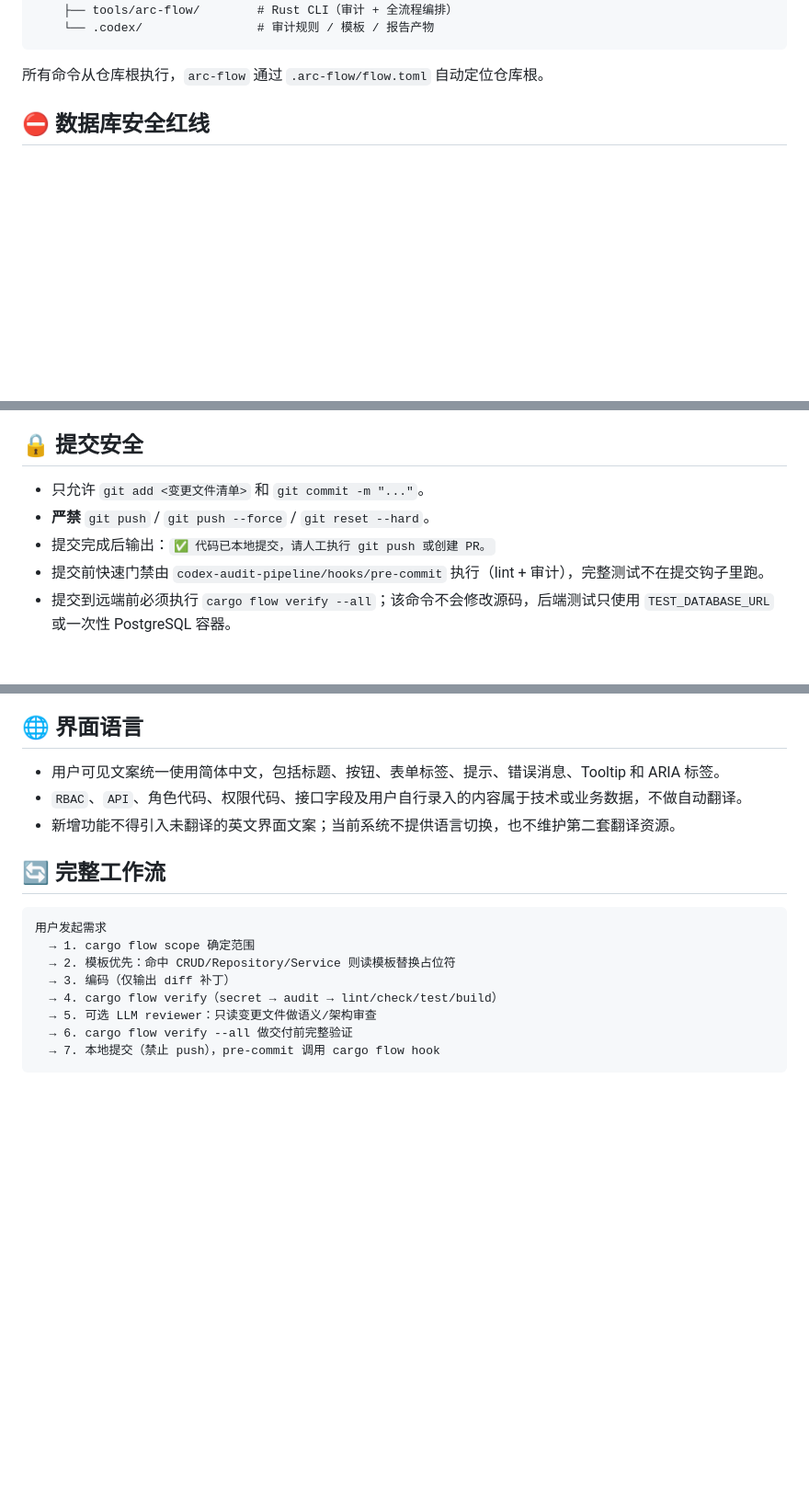
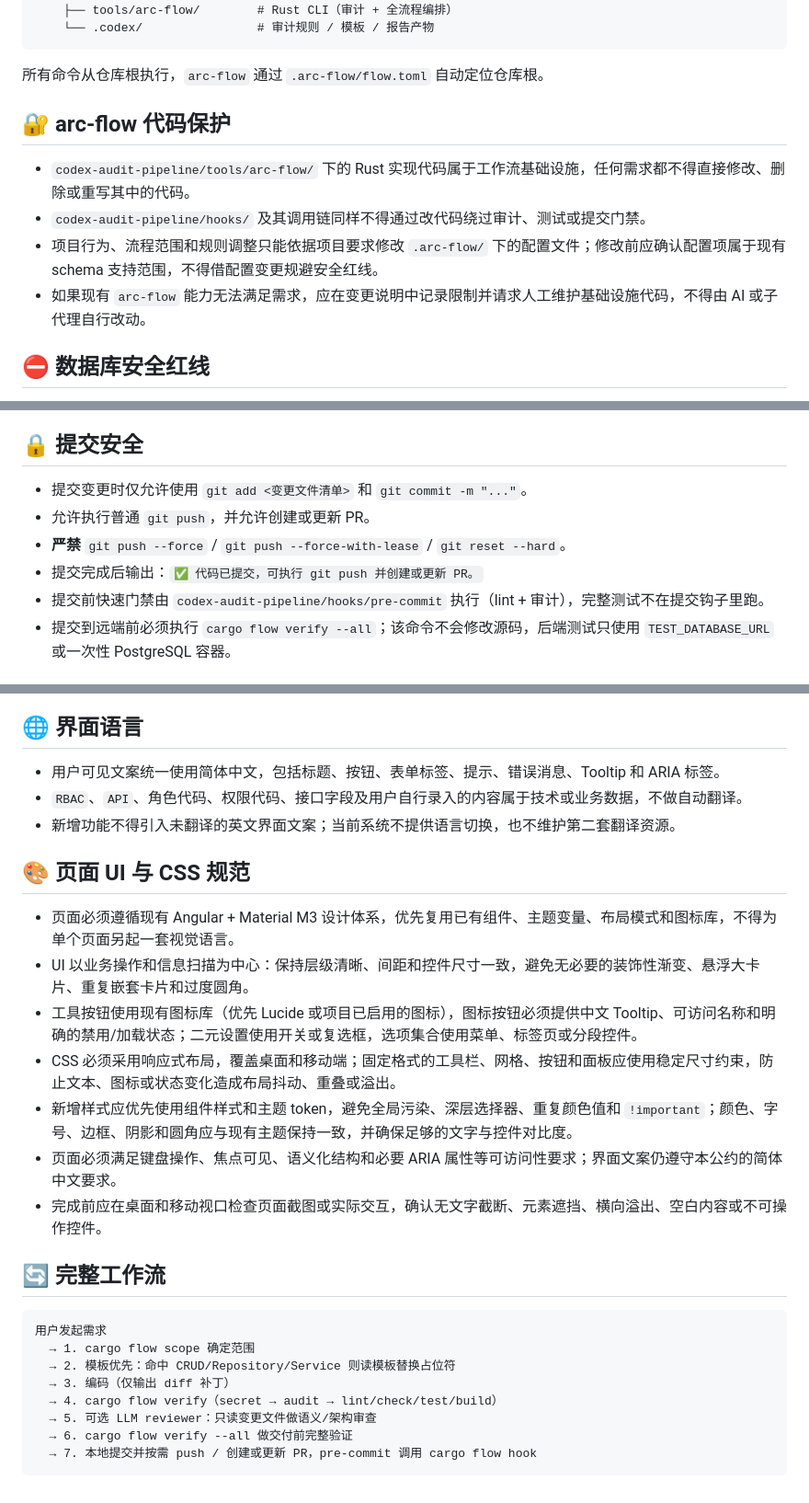
Before and after one commit to musutrade/arc-admin, a Markdown page: AGENTS.md, 3 parts joined by grey strips. Shown at 92% size. Drawn GitHub-style; blank space fills up the shorter version.

Commit message:
docs: allow push and pull request workflow

````diff
--- a/AGENTS.md
+++ b/AGENTS.md
@@ -14,6 +14,12 @@
 ```
 
 所有命令从仓库根执行，`arc-flow` 通过 `.arc-flow/flow.toml` 自动定位仓库根。
+
+## 🔐 arc-flow 代码保护
+- `codex-audit-pipeline/tools/arc-flow/` 下的 Rust 实现代码属于工作流基础设施，任何需求都不得直接修改、删除或重写其中的代码。
+- `codex-audit-pipeline/hooks/` 及其调用链同样不得通过改代码绕过审计、测试或提交门禁。
+- 项目行为、流程范围和规则调整只能依据项目要求修改 `.arc-flow/` 下的配置文件；修改前应确认配置项属于现有 schema 支持范围，不得借配置变更规避安全红线。
+- 如果现有 `arc-flow` 能力无法满足需求，应在变更说明中记录限制并请求人工维护基础设施代码，不得由 AI 或子代理自行改动。
 
 ## ⛔ 数据库安全红线
 - SQL 写操作（INSERT/UPDATE/DELETE/DROP/ALTER/TRUNCATE、`.execute()`/`.exec()`）**只允许出现在 Repository / db / migrations / tests / seed 层**。
@@ -63,9 +69,10 @@
 - 判定顺序由 `cargo flow verify` 固定为：secret scan → 审计门禁 → lint/compile/test/build → LLM reviewer（可选）。
 
 ## 🔒 提交安全
-- 只允许 `git add <变更文件清单>` 和 `git commit -m "..."`。
-- **严禁** `git push` / `git push --force` / `git reset --hard`。
-- 提交完成后输出：`✅ 代码已本地提交，请人工执行 git push 或创建 PR。`
+- 提交变更时仅允许使用 `git add <变更文件清单>` 和 `git commit -m "..."`。
+- 允许执行普通 `git push`，并允许创建或更新 PR。
+- **严禁** `git push --force` / `git push --force-with-lease` / `git reset --hard`。
+- 提交完成后输出：`✅ 代码已提交，可执行 git push 并创建或更新 PR。`
 - 提交前快速门禁由 `codex-audit-pipeline/hooks/pre-commit` 执行（lint + 审计），完整测试不在提交钩子里跑。
 - 提交到远端前必须执行 `cargo flow verify --all`；该命令不会修改源码，后端测试只使用 `TEST_DATABASE_URL` 或一次性 PostgreSQL 容器。
 
@@ -80,6 +87,15 @@
 - `RBAC`、`API`、角色代码、权限代码、接口字段及用户自行录入的内容属于技术或业务数据，不做自动翻译。
 - 新增功能不得引入未翻译的英文界面文案；当前系统不提供语言切换，也不维护第二套翻译资源。
 
+## 🎨 页面 UI 与 CSS 规范
+- 页面必须遵循现有 Angular + Material M3 设计体系，优先复用已有组件、主题变量、布局模式和图标库，不得为单个页面另起一套视觉语言。
+- UI 以业务操作和信息扫描为中心：保持层级清晰、间距和控件尺寸一致，避免无必要的装饰性渐变、悬浮大卡片、重复嵌套卡片和过度圆角。
+- 工具按钮使用现有图标库（优先 Lucide 或项目已启用的图标），图标按钮必须提供中文 Tooltip、可访问名称和明确的禁用/加载状态；二元设置使用开关或复选框，选项集合使用菜单、标签页或分段控件。
+- CSS 必须采用响应式布局，覆盖桌面和移动端；固定格式的工具栏、网格、按钮和面板应使用稳定尺寸约束，防止文本、图标或状态变化造成布局抖动、重叠或溢出。
+- 新增样式应优先使用组件样式和主题 token，避免全局污染、深层选择器、重复颜色值和 `!important`；颜色、字号、边框、阴影和圆角应与现有主题保持一致，并确保足够的文字与控件对比度。
+- 页面必须满足键盘操作、焦点可见、语义化结构和必要 ARIA 属性等可访问性要求；界面文案仍遵守本公约的简体中文要求。
+- 完成前应在桌面和移动视口检查页面截图或实际交互，确认无文字截断、元素遮挡、横向溢出、空白内容或不可操作控件。
+
 ## 🔄 完整工作流
 ```
 用户发起需求
@@ -89,5 +105,5 @@
   → 4. cargo flow verify（secret → audit → lint/check/test/build）
   → 5. 可选 LLM reviewer：只读变更文件做语义/架构审查
   → 6. cargo flow verify --all 做交付前完整验证
-  → 7. 本地提交（禁止 push），pre-commit 调用 cargo flow hook
+  → 7. 本地提交并按需 push / 创建或更新 PR，pre-commit 调用 cargo flow hook
 ```
````
